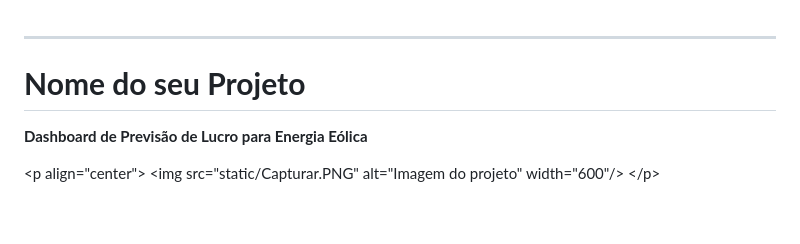
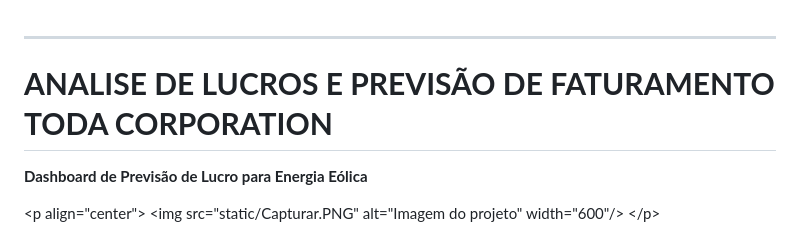
Before and after one commit to CalebeSimoes/TODA-CORPORATION, a Markdown page: README.md, the part around the change. GitHub-like rendering; blank space fills up the shorter version.

```diff
--- a/README.md
+++ b/README.md
@@ -1,7 +1,7 @@
 
 -----
 
-# **Nome do seu Projeto**
+# **ANALISE DE LUCROS E PREVISÃO DE FATURAMENTO TODA CORPORATION**
 
 **Dashboard de Previsão de Lucro para Energia Eólica**
 
```
